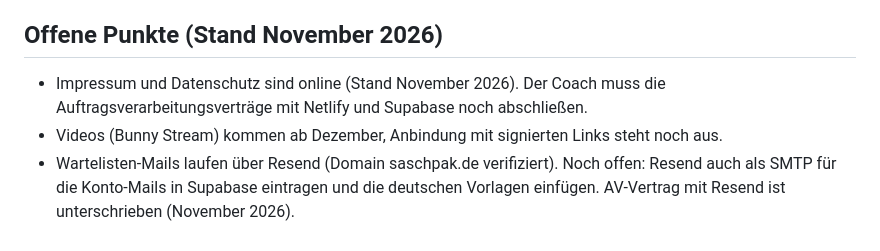
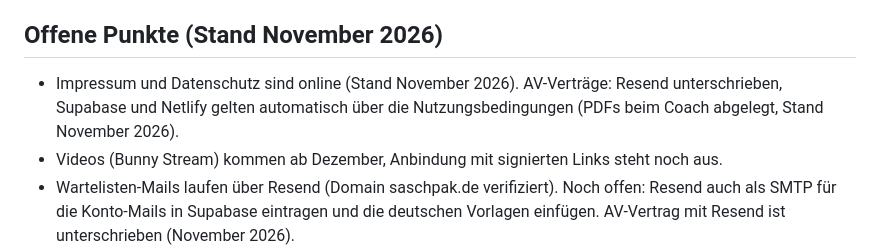
Before and after one commit to Saschpak/EOA, a Markdown page: CLAUDE.md, the part around the change. GitHub-like rendering.

Commit message:
Projektnotizen: AV-Verträge erledigt
Co-Authored-By: Claude Opus 5.5 <noreply@anthropic.com>
Claude-Session: https://claude.ai/code/session_01W3kDyNDGmdLguMNUpJtPan

```diff
--- a/CLAUDE.md
+++ b/CLAUDE.md
@@ -40,7 +40,7 @@ Kursinhalte selbst (Module, Lektionen, Drip-Regeln) pflegt der Coach im Admin-Be
 
 ## Offene Punkte (Stand November 2026)
 
-- Impressum und Datenschutz sind online (Stand November 2026). Der Coach muss die Auftragsverarbeitungsverträge mit Netlify und Supabase noch abschließen.
+- Impressum und Datenschutz sind online (Stand November 2026). AV-Verträge: Resend unterschrieben, Supabase und Netlify gelten automatisch über die Nutzungsbedingungen (PDFs beim Coach abgelegt, Stand November 2026).
 - Videos (Bunny Stream) kommen ab Dezember, Anbindung mit signierten Links steht noch aus.
 - Wartelisten-Mails laufen über Resend (Domain saschpak.de verifiziert). Noch offen: Resend auch als SMTP für die Konto-Mails in Supabase eintragen und die deutschen Vorlagen einfügen. AV-Vertrag mit Resend ist unterschrieben (November 2026).
 - Calendly: Link für 1:1-Buchung (`calendlyUrl`) und Kennenlerngespräch (`introCallUrl`).
```
